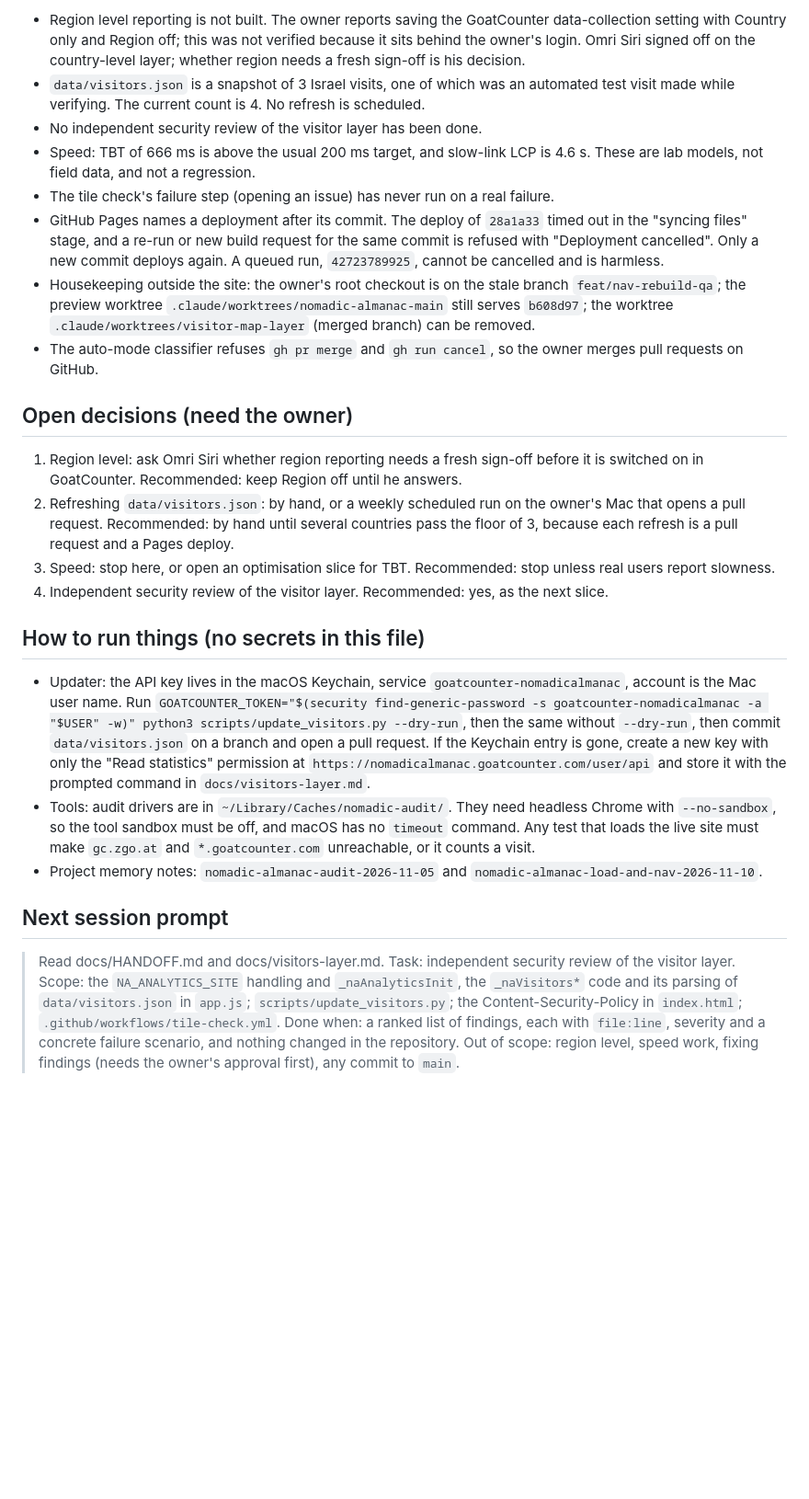
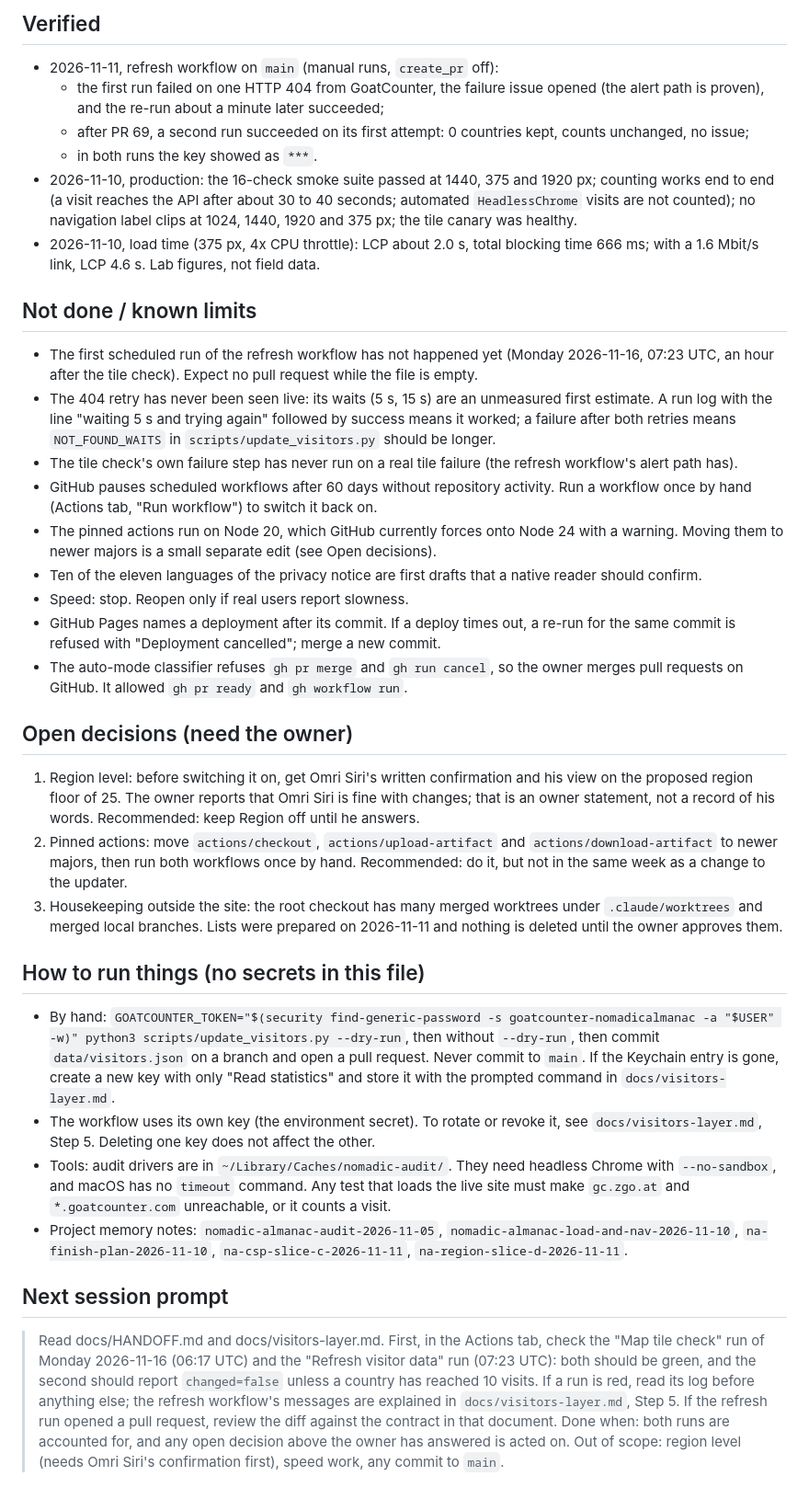
Before and after one commit to SamuelLClemens/Nomadic-Almanac, a Markdown page: docs/HANDOFF.md, the part around one of its changes. Shown at 92% size. Rendered like a GitHub page; blank space fills up the shorter version.

```diff
--- a/docs/HANDOFF.md
+++ b/docs/HANDOFF.md
@@ -25,28 +29,40 @@ State at handoff: `origin/main` is `baf8ee1`, no pull requests are open, the lat
 
-- Region level reporting is not built. The owner reports saving the GoatCounter data-collection setting with Country only and Region off; this was not verified because it sits behind the owner's login. Omri Siri signed off on the country-level layer; whether region needs a fresh sign-off is his decision.
-- `data/visitors.json` is a snapshot of 3 Israel visits, one of which was an automated test visit made while verifying. The current count is 4. No refresh is scheduled.
-- No independent security review of the visitor layer has been done.
-- Speed: TBT of 666 ms is above the usual 200 ms target, and slow-link LCP is 4.6 s. These are lab models, not field data, and not a regression.
-- The tile check's failure step (opening an issue) has never run on a real failure.
-- GitHub Pages names a deployment after its commit. The deploy of `28a1a33` timed out in the "syncing files" stage, and a re-run or new build request for the same commit is refused with "Deployment cancelled". Only a new commit deploys again. A queued run, `42723789925`, cannot be cancelled and is harmless.
-- Housekeeping outside the site: the owner's root checkout is on the stale branch `feat/nav-rebuild-qa`; the preview worktree `.claude/worktrees/nomadic-almanac-main` still serves `b608d97`; the worktree `.claude/worktrees/visitor-map-layer` (merged branch) can be removed.
-- The auto-mode classifier refuses `gh pr merge` and `gh run cancel`, so the owner merges pull requests on GitHub.
+## Verified
+
+- 2026-11-11, refresh workflow on `main` (manual runs, `create_pr` off):
+  - the first run failed on one HTTP 404 from GoatCounter, the failure issue opened (the alert path is proven), and the re-run about a minute later succeeded;
+  - after PR 69, a second run succeeded on its first attempt: 0 countries kept, counts unchanged, no issue;
+  - in both runs the key showed as `***`.
+- 2026-11-10, production: the 16-check smoke suite passed at 1440, 375 and 1920 px; counting works end to end (a visit reaches the API after about 30 to 40 seconds; automated `HeadlessChrome` visits are not counted); no navigation label clips at 1024, 1440, 1920 and 375 px; the tile canary was healthy.
+- 2026-11-10, load time (375 px, 4x CPU throttle): LCP about 2.0 s, total blocking time 666 ms; with a 1.6 Mbit/s link, LCP 4.6 s. Lab figures, not field data.
+
+## Not done / known limits
+
+- The first scheduled run of the refresh workflow has not happened yet (Monday 2026-11-16, 07:23 UTC, an hour after the tile check). Expect no pull request while the file is empty.
+- The 404 retry has never been seen live: its waits (5 s, 15 s) are an unmeasured first estimate. A run log with the line "waiting 5 s and trying again" followed by success means it worked; a failure after both retries means `NOT_FOUND_WAITS` in `scripts/update_visitors.py` should be longer.
+- The tile check's own failure step has never run on a real tile failure (the refresh workflow's alert path has).
+- GitHub pauses scheduled workflows after 60 days without repository activity. Run a workflow once by hand (Actions tab, "Run workflow") to switch it back on.
+- The pinned actions run on Node 20, which GitHub currently forces onto Node 24 with a warning. Moving them to newer majors is a small separate edit (see Open decisions).
+- Ten of the eleven languages of the privacy notice are first drafts that a native reader should confirm.
+- Speed: stop. Reopen only if real users report slowness.
+- GitHub Pages names a deployment after its commit. If a deploy times out, a re-run for the same commit is refused with "Deployment cancelled"; merge a new commit.
+- The auto-mode classifier refuses `gh pr merge` and `gh run cancel`, so the owner merges pull requests on GitHub. It allowed `gh pr ready` and `gh workflow run`.
 
 ## Open decisions (need the owner)
 
-1. Region level: ask Omri Siri whether region reporting needs a fresh sign-off before it is switched on in GoatCounter. Recommended: keep Region off until he answers.
-2. Refreshing `data/visitors.json`: by hand, or a weekly scheduled run on the owner's Mac that opens a pull request. Recommended: by hand until several countries pass the floor of 3, because each refresh is a pull request and a Pages deploy.
-3. Speed: stop here, or open an optimisation slice for TBT. Recommended: stop unless real users report slowness.
-4. Independent security review of the visitor layer. Recommended: yes, as the next slice.
+1. Region level: before switching it on, get Omri Siri's written confirmation and his view on the proposed region floor of 25. The owner reports that Omri Siri is fine with changes; that is an owner statement, not a record of his words. Recommended: keep Region off until he answers.
+2. Pinned actions: move `actions/checkout`, `actions/upload-artifact` and `actions/download-artifact` to newer majors, then run both workflows once by hand. Recommended: do it, but not in the same week as a change to the updater.
+3. Housekeeping outside the site: the root checkout has many merged worktrees under `.claude/worktrees` and merged local branches. Lists were prepared on 2026-11-11 and nothing is deleted until the owner approves them.
 
 ## How to run things (no secrets in this file)
 
-- Updater: the API key lives in the macOS Keychain, service `goatcounter-nomadicalmanac`, account is the Mac user name. Run `GOATCOUNTER_TOKEN="$(security find-generic-password -s goatcounter-nomadicalmanac -a "$USER" -w)" python3 scripts/update_visitors.py --dry-run`, then the same without `--dry-run`, then commit `data/visitors.json` on a branch and open a pull request. If the Keychain entry is gone, create a new key with only the "Read statistics" permission at `https://nomadicalmanac.goatcounter.com/user/api` and store it with the prompted command in `docs/visitors-layer.md`.
-- Tools: audit drivers are in `~/Library/Caches/nomadic-audit/`. They need headless Chrome with `--no-sandbox`, so the tool sandbox must be off, and macOS has no `timeout` command. Any test that loads the live site must make `gc.zgo.at` and `*.goatcounter.com` unreachable, or it counts a visit.
-- Project memory notes: `nomadic-almanac-audit-2026-11-05` and `nomadic-almanac-load-and-nav-2026-11-10`.
+- By hand: `GOATCOUNTER_TOKEN="$(security find-generic-password -s goatcounter-nomadicalmanac -a "$USER" -w)" python3 scripts/update_visitors.py --dry-run`, then without `--dry-run`, then commit `data/visitors.json` on a branch and open a pull request. Never commit to `main`. If the Keychain entry is gone, create a new key with only "Read statistics" and store it with the prompted command in `docs/visitors-layer.md`.
+- The workflow uses its own key (the environment secret). To rotate or revoke it, see `docs/visitors-layer.md`, Step 5. Deleting one key does not affect the other.
+- Tools: audit drivers are in `~/Library/Caches/nomadic-audit/`. They need headless Chrome with `--no-sandbox`, and macOS has no `timeout` command. Any test that loads the live site must make `gc.zgo.at` and `*.goatcounter.com` unreachable, or it counts a visit.
+- Project memory notes: `nomadic-almanac-audit-2026-11-05`, `nomadic-almanac-load-and-nav-2026-11-10`, `na-finish-plan-2026-11-10`, `na-csp-slice-c-2026-11-11`, `na-region-slice-d-2026-11-11`.
 
 ## Next session prompt
 
-> Read docs/HANDOFF.md and docs/visitors-layer.md. Task: independent security review of the visitor layer. Scope: the `NA_ANALYTICS_SITE` handling and `_naAnalyticsInit`, the `_naVisitors*` code and its parsing of `data/visitors.json` in `app.js`; `scripts/update_visitors.py`; the Content-Security-Policy in `index.html`; `.github/workflows/tile-check.yml`.
-> Done when: a ranked list of findings, each with `file:line`, severity and a concrete failure scenario, and nothing changed in the repository.
-> Out of scope: region level, speed work, fixing findings (needs the owner's approval first), any commit to `main`.
+> Read docs/HANDOFF.md and docs/visitors-layer.md. First, in the Actions tab, check the "Map tile check" run of Monday 2026-11-16 (06:17 UTC) and the "Refresh visitor data" run (07:23 UTC): both should be green, and the second should report `changed=false` unless a country has reached 10 visits. If a run is red, read its log before anything else; the refresh workflow's messages are explained in `docs/visitors-layer.md`, Step 5. If the refresh run opened a pull request, review the diff against the contract in that document.
+> Done when: both runs are accounted for, and any open decision above the owner has answered is acted on.
+> Out of scope: region level (needs Omri Siri's confirmation first), speed work, any commit to `main`.
```
Also changed, not shown: other parts of docs/HANDOFF.md (+21 -17 lines).
